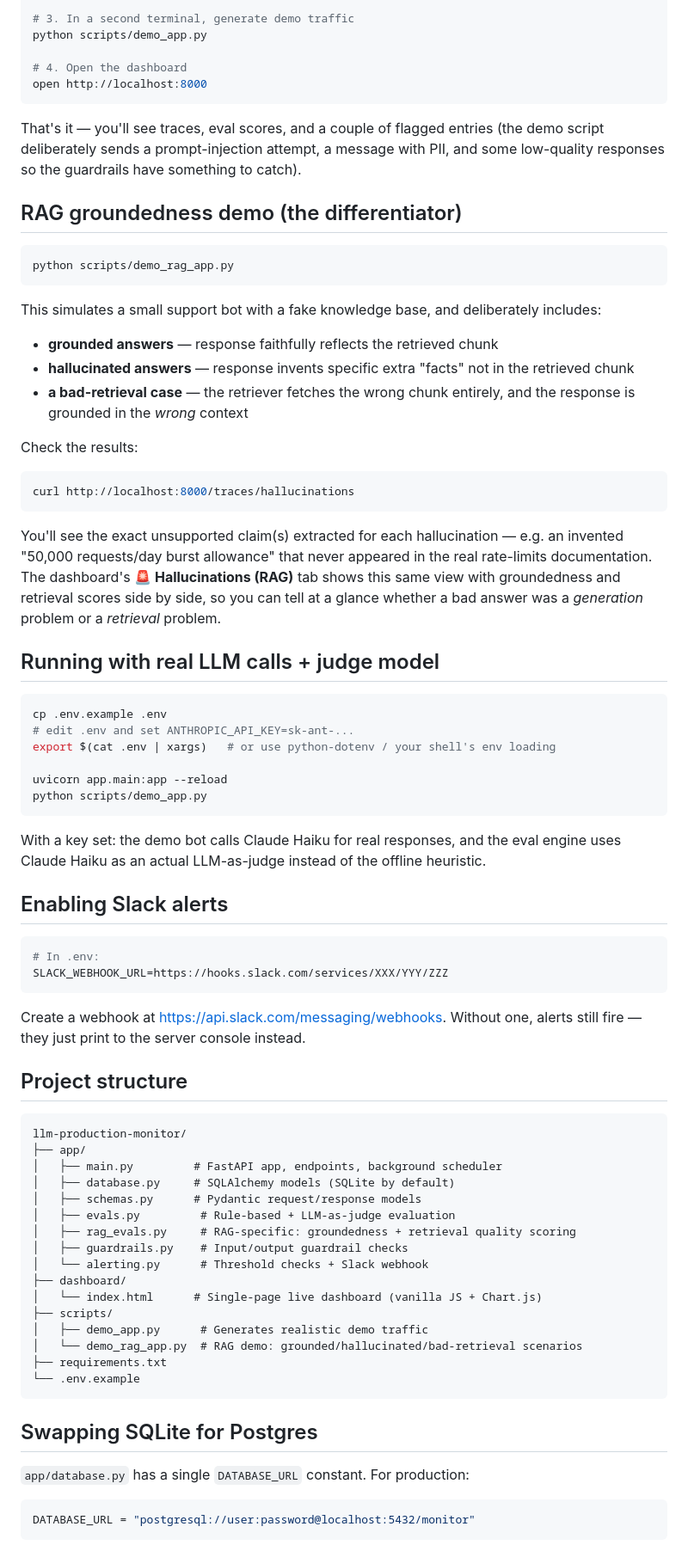
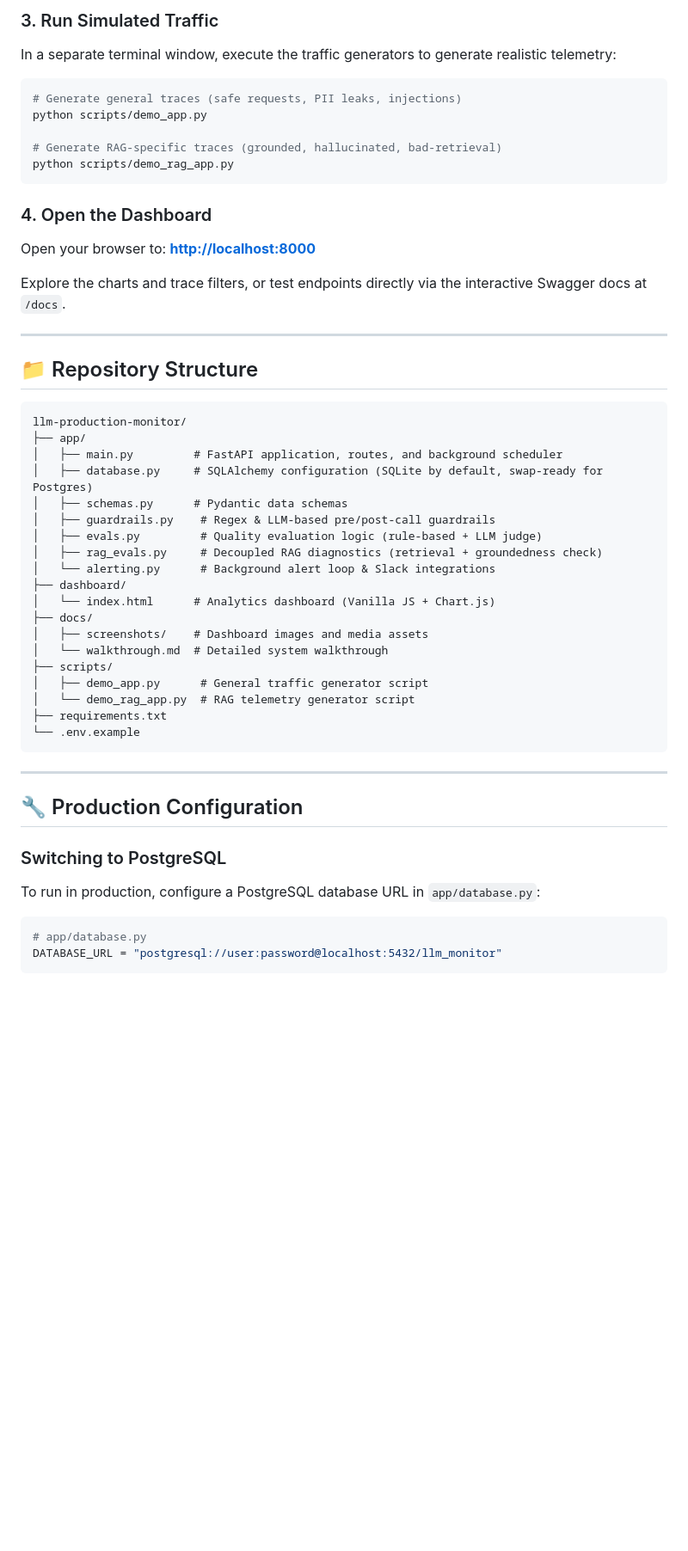
Before and after one commit to Guffycoder/LLM-Production-Monitor, a Markdown page: README.md, the part around one of its changes. Shown at 86% size. Rendered like a GitHub page; blank space fills up the shorter version.

Commit message:
Initial commit: LLM Production Monitor with semantic evals and guardrails

````diff
--- a/README.md
+++ b/README.md
@@ -57,79 +90,54 @@ uvicorn app.main:app --reload
 
-# 3. In a second terminal, generate demo traffic
+### 3. Run Simulated Traffic
+In a separate terminal window, execute the traffic generators to generate realistic telemetry:
+```bash
+# Generate general traces (safe requests, PII leaks, injections)
 python scripts/demo_app.py
 
-# 4. Open the dashboard
-open http://localhost:8000
-```
-
-That's it — you'll see traces, eval scores, and a couple of flagged entries (the demo script deliberately sends a prompt-injection attempt, a message with PII, and some low-quality responses so the guardrails have something to catch).
-
-## RAG groundedness demo (the differentiator)
-
-```bash
+# Generate RAG-specific traces (grounded, hallucinated, bad-retrieval)
 python scripts/demo_rag_app.py
 ```
 
-This simulates a small support bot with a fake knowledge base, and deliberately includes:
-- **grounded answers** — response faithfully reflects the retrieved chunk
-- **hallucinated answers** — response invents specific extra "facts" not in the retrieved chunk
-- **a bad-retrieval case** — the retriever fetches the wrong chunk entirely, and the response is grounded in the *wrong* context
+### 4. Open the Dashboard
+Open your browser to:
+**[http://localhost:8000](http://localhost:8000)**
 
-Check the results:
-```bash
-curl http://localhost:8000/traces/hallucinations
-```
+Explore the charts and trace filters, or test endpoints directly via the interactive Swagger docs at `/docs`.
 
-You'll see the exact unsupported claim(s) extracted for each hallucination — e.g. an invented "50,000 requests/day burst allowance" that never appeared in the real rate-limits documentation. The dashboard's **🚨 Hallucinations (RAG)** tab shows this same view with groundedness and retrieval scores side by side, so you can tell at a glance whether a bad answer was a *generation* problem or a *retrieval* problem.
+---
 
-## Running with real LLM calls + judge model
-
-```bash
-cp .env.example .env
-# edit .env and set ANTHROPIC_API_KEY=sk-ant-...
-export $(cat .env | xargs)   # or use python-dotenv / your shell's env loading
-
-uvicorn app.main:app --reload
-python scripts/demo_app.py
-```
-
-With a key set: the demo bot calls Claude Haiku for real responses, and the eval engine uses Claude Haiku as an actual LLM-as-judge instead of the offline heuristic.
-
-## Enabling Slack alerts
-
-```bash
-# In .env:
-SLACK_WEBHOOK_URL=https://hooks.slack.com/services/XXX/YYY/ZZZ
-```
-
-Create a webhook at https://api.slack.com/messaging/webhooks. Without one, alerts still fire — they just print to the server console instead.
-
-## Project structure
+## 📁 Repository Structure
 
 ```
 llm-production-monitor/
 ├── app/
-│   ├── main.py         # FastAPI app, endpoints, background scheduler
-│   ├── database.py     # SQLAlchemy models (SQLite by default)
-│   ├── schemas.py      # Pydantic request/response models
-│   ├── evals.py         # Rule-based + LLM-as-judge evaluation
-│   ├── rag_evals.py     # RAG-specific: groundedness + retrieval quality scoring
-│   ├── guardrails.py    # Input/output guardrail checks
-│   └── alerting.py      # Threshold checks + Slack webhook
+│   ├── main.py         # FastAPI application, routes, and background scheduler
+│   ├── database.py     # SQLAlchemy configuration (SQLite by default, swap-ready for Postgres)
+│   ├── schemas.py      # Pydantic data schemas
+│   ├── guardrails.py    # Regex & LLM-based pre/post-call guardrails
+│   ├── evals.py         # Quality evaluation logic (rule-based + LLM judge)
+│   ├── rag_evals.py     # Decoupled RAG diagnostics (retrieval + groundedness check)
+│   └── alerting.py      # Background alert loop & Slack integrations
 ├── dashboard/
-│   └── index.html      # Single-page live dashboard (vanilla JS + Chart.js)
+│   └── index.html      # Analytics dashboard (Vanilla JS + Chart.js)
+├── docs/
+│   ├── screenshots/    # Dashboard images and media assets
+│   └── walkthrough.md  # Detailed system walkthrough
 ├── scripts/
-│   ├── demo_app.py      # Generates realistic demo traffic
-│   └── demo_rag_app.py  # RAG demo: grounded/hallucinated/bad-retrieval scenarios
+│   ├── demo_app.py      # General traffic generator script
+│   └── demo_rag_app.py  # RAG telemetry generator script
 ├── requirements.txt
 └── .env.example
 ```
 
-## Swapping SQLite for Postgres
+---
 
-`app/database.py` has a single `DATABASE_URL` constant. For production:
+## 🔧 Production Configuration
 
+### Switching to PostgreSQL
+To run in production, configure a PostgreSQL database URL in `app/database.py`:
 ```python
-DATABASE_URL = "postgresql://user:password@localhost:5432/monitor"
+# app/database.py
+DATABASE_URL = "postgresql://user:password@localhost:5432/llm_monitor"
 ```
 
````
Also changed, not shown: other parts of README.md (+79 -65 lines), docs/walkthrough.md (added, +120 -0 lines), docs/screenshots/flagged_only_tab.png (added), docs/screenshots/hallucinations_tab.png (added), 5 other files.
